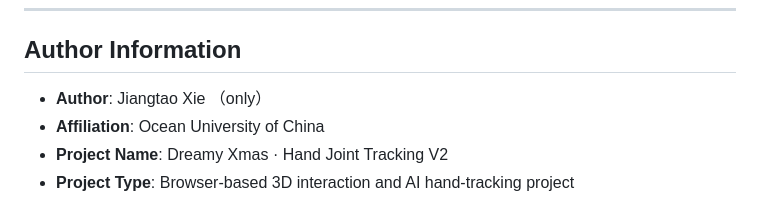
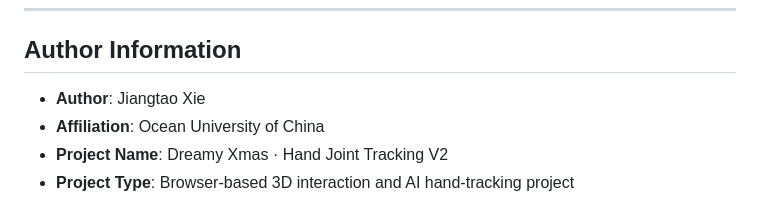
Before and after one commit to lensentropy/Gesture-capture-to-control-the-Christmas-tree, a Markdown page: README.md, the part around the change. Drawn GitHub-style.

```diff
--- a/README.md
+++ b/README.md
@@ -6,7 +6,7 @@ Dreamy Xmas · Hand Joint Tracking V2 is an immersive browser-based interactive
 
 ## Author Information
 
-- **Author**: Jiangtao Xie  （only）
+- **Author**: Jiangtao Xie
 - **Affiliation**: Ocean University of China
 - **Project Name**: Dreamy Xmas · Hand Joint Tracking V2
 - **Project Type**: Browser-based 3D interaction and AI hand-tracking project
```
